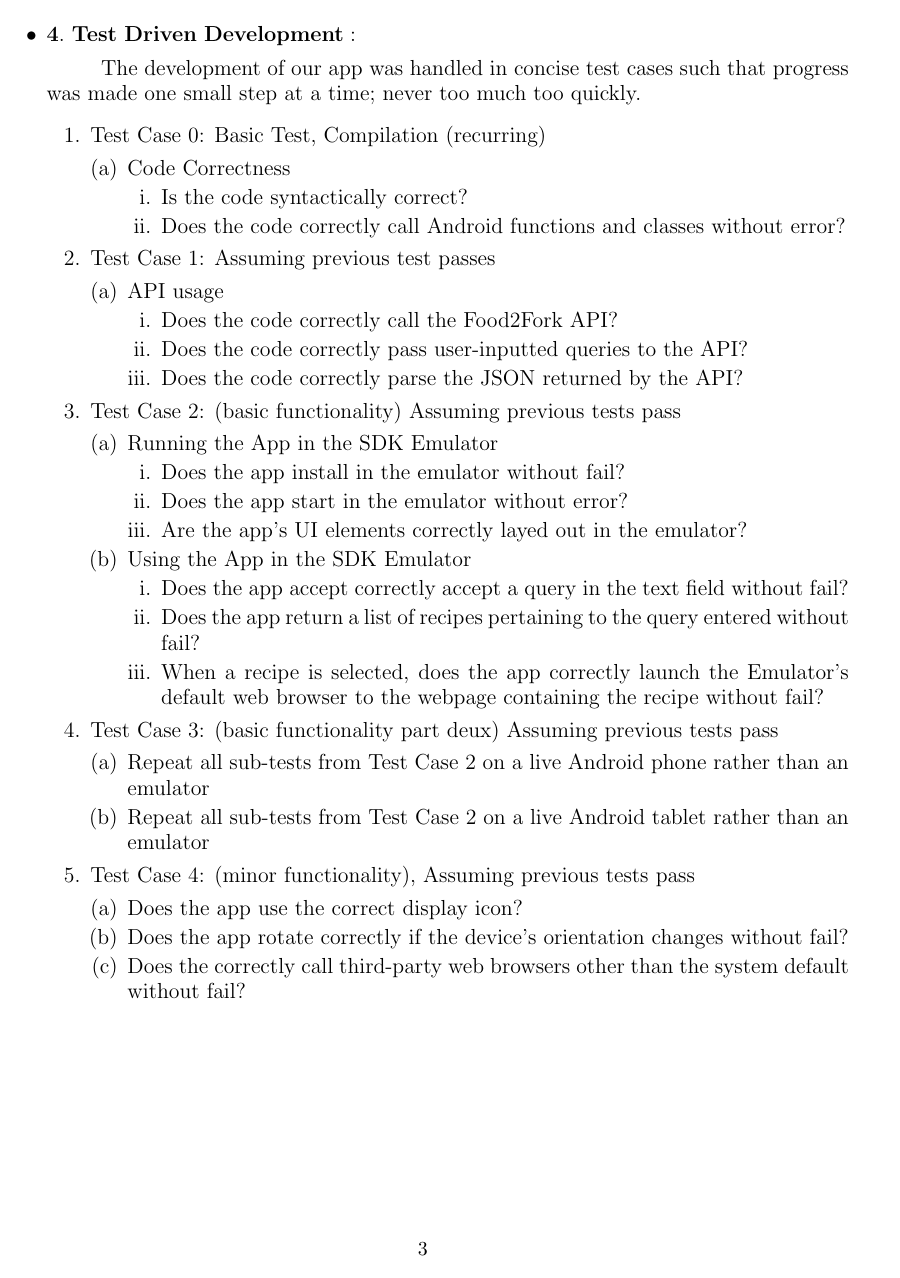
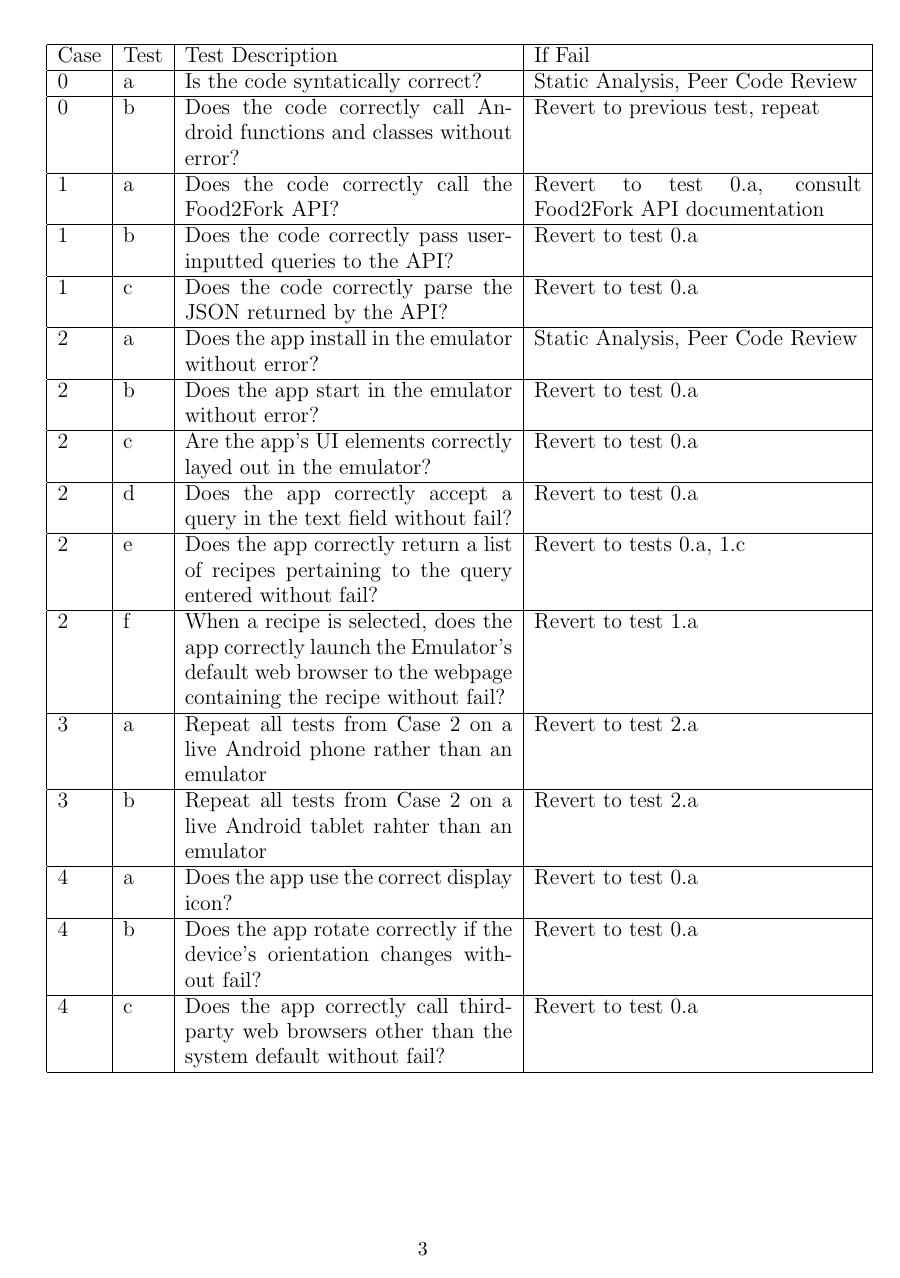
Before and after one commit to nzimmermann/3308-Group_Project, a LaTeX document (writeup.tex): page 3 of 3. Compiled offline with pdfLaTeX.

Commit message:
appended table

```diff
--- a/writeup.tex
+++ b/writeup.tex
@@ -78,17 +79,9 @@ The following is a brief list of the Software tools and suites used throughout t
 \item Lint Static Analysis
 \end{itemize}
 
-\newpage
 \item $\mathbf{4.\ Test\ Driven\ Development:}$
 \parindent 30pt
 
 The development of our app was handled in concise test cases such that progress was made one small step at a time; never too much too quickly. \
 \begin{enumerate}
 \item Test Case 0: Basic Test, Compilation (recurring)
-	\begin{enumerate}
-	\item Code Correctness
-		\begin{enumerate}
-		\item Is the code syntactically correct?
-		\item Does the code correctly call Android functions and classes without error?
-		\end{enumerate}
-	\end{enumerate}
@@ -95,40 +93,27 @@ The development of our app was handled in concise test cases such that progress
 
-\item Test Case 1: Assuming previous test passes
-	\begin{enumerate}
-	\item API usage
-		\begin{enumerate}
-		\item Does the code correctly call the Food2Fork API?
-		\item Does the code correctly pass user-inputted queries to the API?
-		\item Does the code correctly parse the JSON returned by the API?
-		\end{enumerate}
-	\end{enumerate}
-\item Test Case 2: (basic functionality) Assuming previous tests pass
-	\begin{enumerate}
-	\item Running the App in the SDK Emulator
-		\begin{enumerate}
-		\item Does the app install in the emulator without fail?
-		\item Does the app start in the emulator without error?
-		\item Are the app's UI elements correctly layed out in the emulator?
-		\end{enumerate}
-	\item Using the App in the SDK Emulator
-		\begin{enumerate}
-		\item Does the app accept correctly accept a query in the text field without fail?
-		\item Does the app return a list of recipes pertaining to the query entered without fail?
-		\item When a recipe is selected, does the app correctly launch the Emulator's default web browser to the webpage containing the recipe without fail?
-		\end{enumerate}
-	\end{enumerate}
-\item Test Case 3: (basic functionality part deux) Assuming previous tests pass
-	\begin{enumerate}
-	\item Repeat all sub-tests from Test Case 2 on a live Android phone rather than an emulator
-	\item Repeat all sub-tests from Test Case 2 on a live Android tablet rather than an emulator
-	\end{enumerate}
-\item Test Case 4: (minor functionality), Assuming previous tests pass
-	\begin{enumerate}
-	\item Does the app use the correct display icon?
-	\item Does the app rotate correctly if the device's orientation changes without fail?
-	\item Does the correctly call third-party web browsers other than the system default without fail?
-	\end{enumerate}
-\end{enumerate}
+\newpage
+\begin{center}
+	\begin{tabular}{ | l | l | p{2.5in} | p{2.5in} |}
+	\hline
+	Case 	& Test & Test Description & If Fail	\\	\hline
+	0	& a & Is the code syntatically correct? & Static Analysis, Peer Code Review \\ \hline
+	0	& b & Does the code correctly call Android functions and classes without error? & Revert to previous test, repeat \\ \hline
+	1	& a & Does the code correctly call the Food2Fork API? & Revert to test 0.a, consult Food2Fork API documentation \\ \hline
+	1	& b & Does the code correctly pass user-inputted queries to the API? & Revert to test 0.a \\ \hline
+	1	& c & Does the code correctly parse the JSON returned by the API? & Revert to test 0.a \\ \hline
+	2	& a & Does the app install in the emulator without error? & Static Analysis, Peer Code Review \\ \hline
+	2	& b & Does the app start in the emulator without error? & Revert to test 0.a \\ \hline
+	2	& c & Are the app's UI elements correctly layed out in the emulator? & Revert to test 0.a \\ \hline
+	2	& d & Does the app correctly accept a query in the text field without fail? & Revert to test 0.a \\ \hline
+	2	& e & Does the app correctly return a list of recipes pertaining to the query entered without fail? & Revert to tests 0.a, 1.c \\ \hline
+	2	& f & When a recipe is selected, does the app correctly launch the Emulator's default web browser to the webpage containing the recipe without fail? & Revert to test 1.a \\ \hline
+	3	& a & Repeat all tests from Case 2 on a live Android phone rather than an emulator & Revert to test 2.a \\ \hline
+	3	& b & Repeat all tests from Case 2 on a live Android tablet rahter than an emulator & Revert to test 2.a \\ \hline
+	4	& a & Does the app use the correct display icon? & Revert to test 0.a \\ \hline
+	4	& b & Does the app rotate correctly if the device's orientation changes without fail? & Revert to test 0.a \\ \hline
+	4	& c & Does the app correctly call third-party web browsers other than the system default without fail? & Revert to test 0.a \\ \hline
+	\end{tabular}
+\end{center}
 
 \end{itemize}
 \end{document}
```
Also changed, not shown: writeup.pdf, writeup.tex (12 more changed lines).
